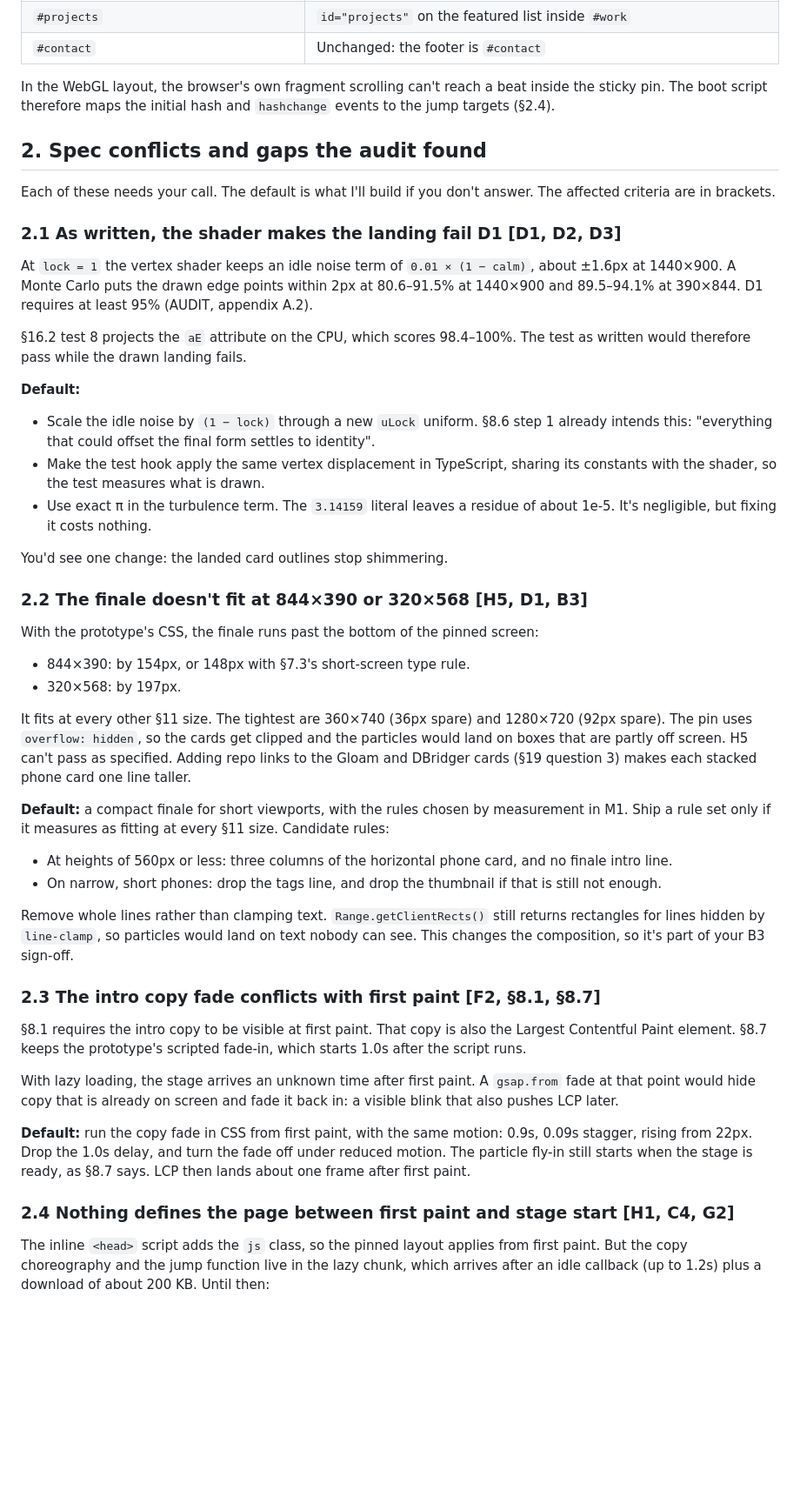
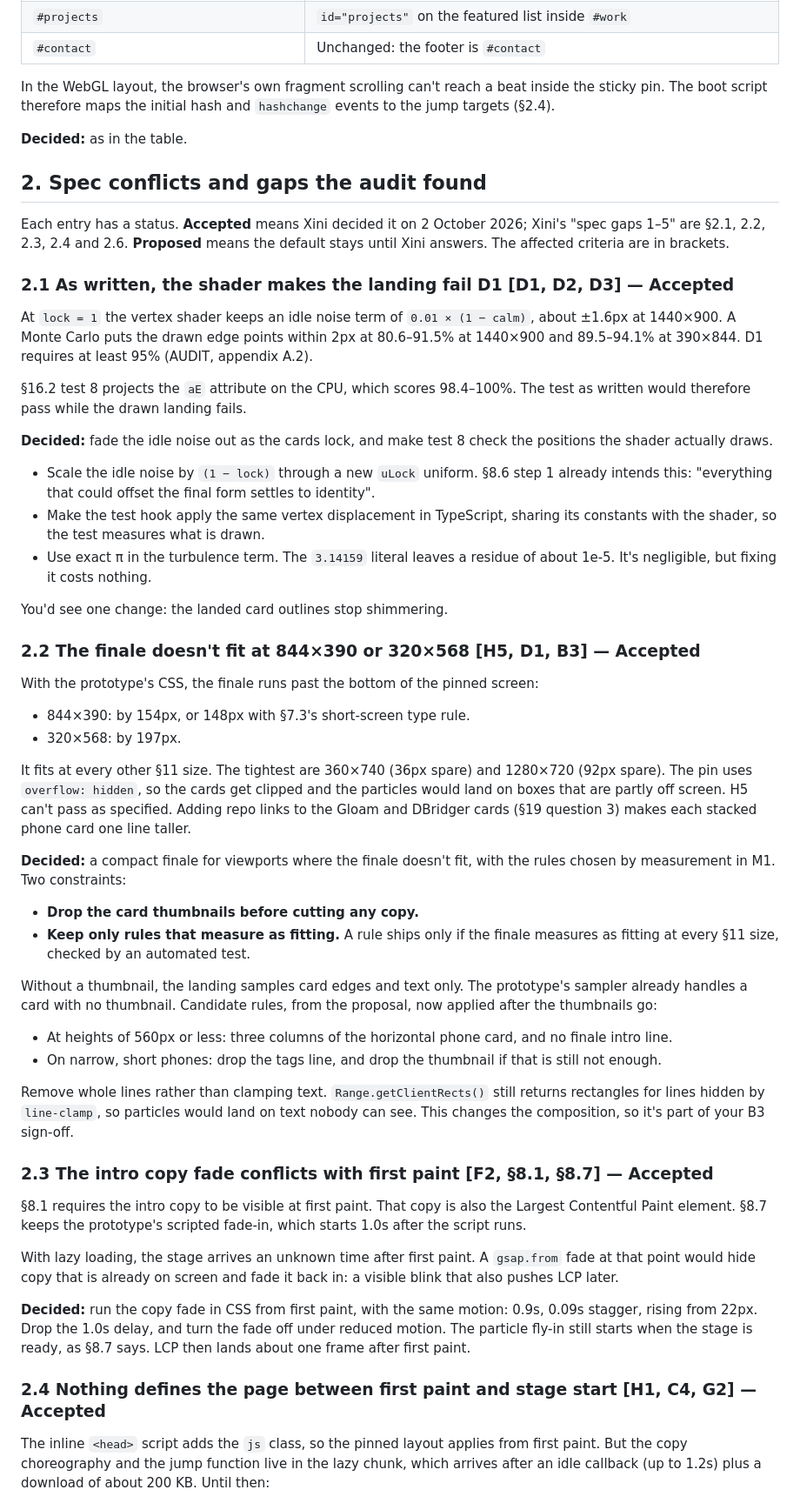
Before and after one commit to XiniDev/xini.dev, a Markdown page: docs/DECISIONS.md, the part around one of its changes. Shown at 87% size. Rendered like a GitHub page; blank space fills up the shorter version.

```diff
--- a/docs/DECISIONS.md
+++ b/docs/DECISIONS.md
@@ -72,17 +79,19 @@ The flow: a Worker cron trigger (`0 3 * * *`) sends a POST to the Pages deploy h
 
 In the WebGL layout, the browser's own fragment scrolling can't reach a beat inside the sticky pin. The boot script therefore maps the initial hash and `hashchange` events to the jump targets (§2.4).
 
+**Decided:** as in the table.
+
 ## 2. Spec conflicts and gaps the audit found
 
-Each of these needs your call. The default is what I'll build if you don't answer. The affected criteria are in brackets.
+Each entry has a status. **Accepted** means Xini decided it on 2 October 2026; Xini's "spec gaps 1–5" are §2.1, 2.2, 2.3, 2.4 and 2.6. **Proposed** means the default stays until Xini answers. The affected criteria are in brackets.
 
-### 2.1 As written, the shader makes the landing fail D1 [D1, D2, D3]
+### 2.1 As written, the shader makes the landing fail D1 [D1, D2, D3] — Accepted
 
 At `lock = 1` the vertex shader keeps an idle noise term of `0.01 × (1 − calm)`, about ±1.6px at 1440×900. A Monte Carlo puts the drawn edge points within 2px at 80.6–91.5% at 1440×900 and 89.5–94.1% at 390×844. D1 requires at least 95% (AUDIT, appendix A.2).
 
 §16.2 test 8 projects the `aE` attribute on the CPU, which scores 98.4–100%. The test as written would therefore pass while the drawn landing fails.
 
-**Default:**
+**Decided:** fade the idle noise out as the cards lock, and make test 8 check the positions the shader actually draws.
 
 - Scale the idle noise by `(1 − lock)` through a new `uLock` uniform. §8.6 step 1 already intends this: "everything that could offset the final form settles to identity".
 - Make the test hook apply the same vertex displacement in TypeScript, sharing its constants with the shader, so the test measures what is drawn.
@@ -90,7 +99,7 @@ At `lock = 1` the vertex shader keeps an idle noise term of `0.01 × (1 − calm
 
 You'd see one change: the landed card outlines stop shimmering.
 
-### 2.2 The finale doesn't fit at 844×390 or 320×568 [H5, D1, B3]
+### 2.2 The finale doesn't fit at 844×390 or 320×568 [H5, D1, B3] — Accepted
 
 With the prototype's CSS, the finale runs past the bottom of the pinned screen:
 
@@ -99,22 +108,27 @@ With the prototype's CSS, the finale runs past the bottom of the pinned screen:
 
 It fits at every other §11 size. The tightest are 360×740 (36px spare) and 1280×720 (92px spare). The pin uses `overflow: hidden`, so the cards get clipped and the particles would land on boxes that are partly off screen. H5 can't pass as specified. Adding repo links to the Gloam and DBridger cards (§19 question 3) makes each stacked phone card one line taller.
 
-**Default:** a compact finale for short viewports, with the rules chosen by measurement in M1. Ship a rule set only if it measures as fitting at every §11 size. Candidate rules:
+**Decided:** a compact finale for viewports where the finale doesn't fit, with the rules chosen by measurement in M1. Two constraints:
+
+- **Drop the card thumbnails before cutting any copy.**
+- **Keep only rules that measure as fitting.** A rule ships only if the finale measures as fitting at every §11 size, checked by an automated test.
+
+Without a thumbnail, the landing samples card edges and text only. The prototype's sampler already handles a card with no thumbnail. Candidate rules, from the proposal, now applied after the thumbnails go:
 
 - At heights of 560px or less: three columns of the horizontal phone card, and no finale intro line.
 - On narrow, short phones: drop the tags line, and drop the thumbnail if that is still not enough.
 
 Remove whole lines rather than clamping text. `Range.getClientRects()` still returns rectangles for lines hidden by `line-clamp`, so particles would land on text nobody can see. This changes the composition, so it's part of your B3 sign-off.
 
-### 2.3 The intro copy fade conflicts with first paint [F2, §8.1, §8.7]
+### 2.3 The intro copy fade conflicts with first paint [F2, §8.1, §8.7] — Accepted
 
 §8.1 requires the intro copy to be visible at first paint. That copy is also the Largest Contentful Paint element. §8.7 keeps the prototype's scripted fade-in, which starts 1.0s after the script runs.
 
 With lazy loading, the stage arrives an unknown time after first paint. A `gsap.from` fade at that point would hide copy that is already on screen and fade it back in: a visible blink that also pushes LCP later.
 
-**Default:** run the copy fade in CSS from first paint, with the same motion: 0.9s, 0.09s stagger, rising from 22px. Drop the 1.0s delay, and turn the fade off under reduced motion. The particle fly-in still starts when the stage is ready, as §8.7 says. LCP then lands about one frame after first paint.
+**Decided:** run the copy fade in CSS from first paint, with the same motion: 0.9s, 0.09s stagger, rising from 22px. Drop the 1.0s delay, and turn the fade off under reduced motion. The particle fly-in still starts when the stage is ready, as §8.7 says. LCP then lands about one frame after first paint.
 
-### 2.4 Nothing defines the page between first paint and stage start [H1, C4, G2]
+### 2.4 Nothing defines the page between first paint and stage start [H1, C4, G2] — Accepted
 
 The inline `<head>` script adds the `js` class, so the pinned layout applies from first paint. But the copy choreography and the jump function live in the lazy chunk, which arrives after an idle callback (up to 1.2s) plus a download of about 200 KB. Until then:
 
```
Also changed, not shown: other parts of docs/DECISIONS.md (+42 -27 lines), docs/CHECKLIST.md (+10 -0 lines).
